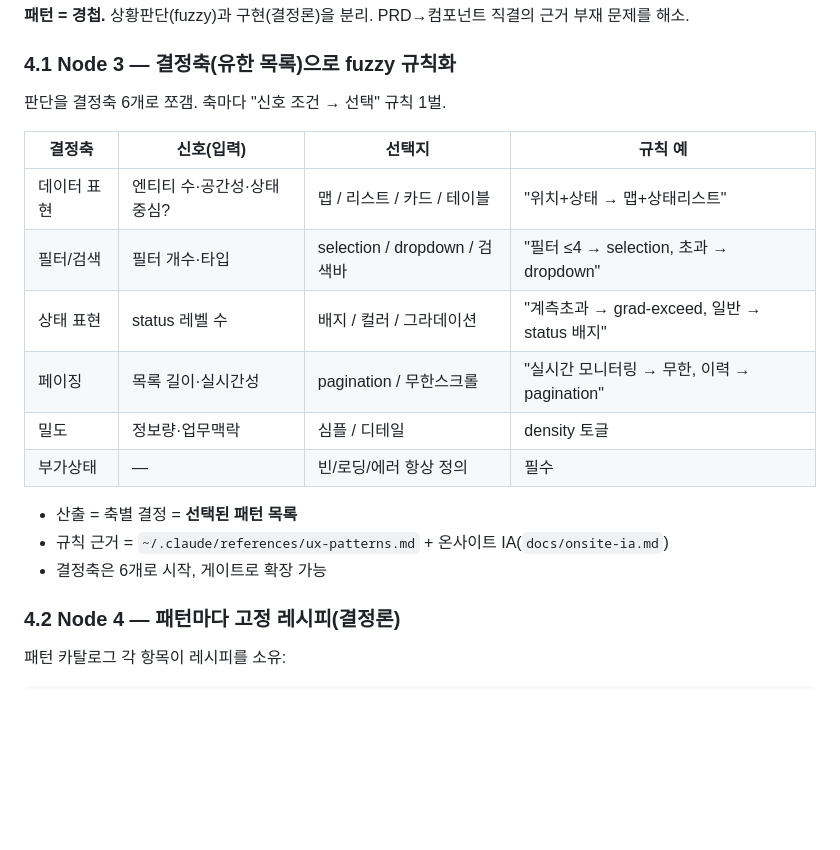
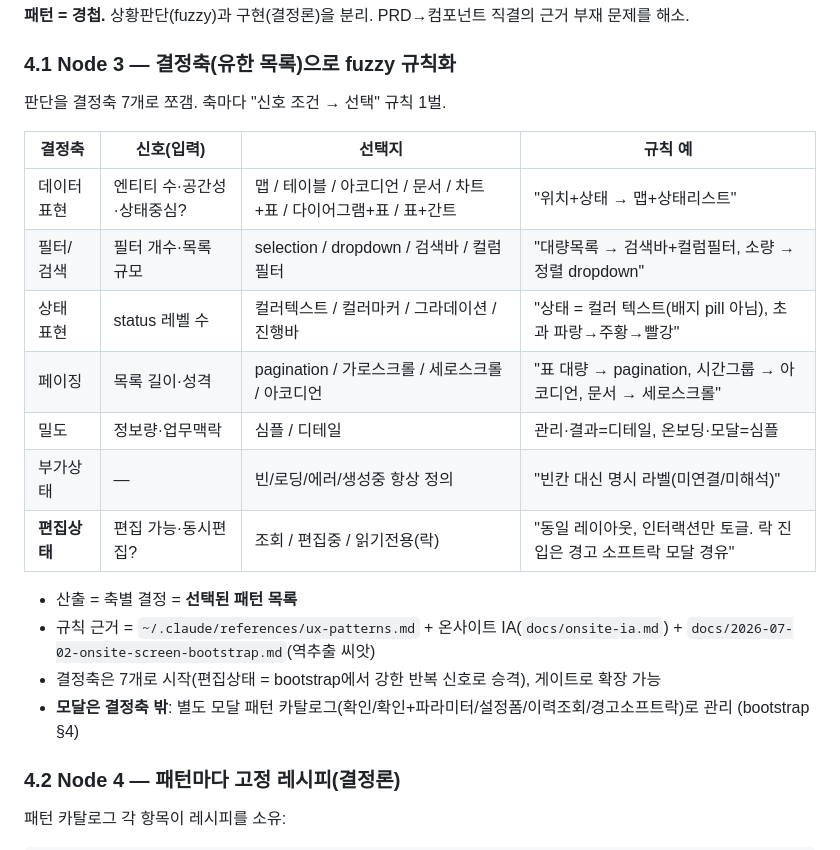
Before and after one commit to pood4875-sungjin/midas-design-agent, a Markdown page: docs/2026-07-02-generation-policy-agent-design.md, the part around the change. Drawn GitHub-style; blank space fills up the shorter version.

```diff
--- a/docs/2026-07-02-generation-policy-agent-design.md
+++ b/docs/2026-07-02-generation-policy-agent-design.md
@@ -49,20 +49,22 @@ PRD 입력 → 온사이트 DS를 준수하는 페이지 출력. 단, 단일 점
 
 ### 4.1 Node 3 — 결정축(유한 목록)으로 fuzzy 규칙화
 
-판단을 결정축 6개로 쪼갬. 축마다 "신호 조건 → 선택" 규칙 1벌.
+판단을 결정축 7개로 쪼갬. 축마다 "신호 조건 → 선택" 규칙 1벌.
 
 | 결정축 | 신호(입력) | 선택지 | 규칙 예 |
 |--------|-----------|--------|---------|
-| 데이터 표현 | 엔티티 수·공간성·상태중심? | 맵 / 리스트 / 카드 / 테이블 | "위치+상태 → 맵+상태리스트" |
-| 필터/검색 | 필터 개수·타입 | selection / dropdown / 검색바 | "필터 ≤4 → selection, 초과 → dropdown" |
-| 상태 표현 | status 레벨 수 | 배지 / 컬러 / 그라데이션 | "계측초과 → grad-exceed, 일반 → status 배지" |
-| 페이징 | 목록 길이·실시간성 | pagination / 무한스크롤 | "실시간 모니터링 → 무한, 이력 → pagination" |
-| 밀도 | 정보량·업무맥락 | 심플 / 디테일 | density 토글 |
-| 부가상태 | — | 빈/로딩/에러 항상 정의 | 필수 |
+| 데이터 표현 | 엔티티 수·공간성·상태중심? | 맵 / 테이블 / 아코디언 / 문서 / 차트+표 / 다이어그램+표 / 표+간트 | "위치+상태 → 맵+상태리스트" |
+| 필터/검색 | 필터 개수·목록 규모 | selection / dropdown / 검색바 / 컬럼필터 | "대량목록 → 검색바+컬럼필터, 소량 → 정렬 dropdown" |
+| 상태 표현 | status 레벨 수 | 컬러텍스트 / 컬러마커 / 그라데이션 / 진행바 | "상태 = 컬러 텍스트(배지 pill 아님), 초과 파랑→주황→빨강" |
+| 페이징 | 목록 길이·성격 | pagination / 가로스크롤 / 세로스크롤 / 아코디언 | "표 대량 → pagination, 시간그룹 → 아코디언, 문서 → 세로스크롤" |
+| 밀도 | 정보량·업무맥락 | 심플 / 디테일 | 관리·결과=디테일, 온보딩·모달=심플 |
+| 부가상태 | — | 빈/로딩/에러/생성중 항상 정의 | "빈칸 대신 명시 라벨(미연결/미해석)" |
+| **편집상태** | 편집 가능·동시편집? | 조회 / 편집중 / 읽기전용(락) | "동일 레이아웃, 인터랙션만 토글. 락 진입은 경고 소프트락 모달 경유" |
 
 - 산출 = 축별 결정 = **선택된 패턴 목록**
-- 규칙 근거 = `~/.claude/references/ux-patterns.md` + 온사이트 IA(`docs/onsite-ia.md`)
-- 결정축은 6개로 시작, 게이트로 확장 가능
+- 규칙 근거 = `~/.claude/references/ux-patterns.md` + 온사이트 IA(`docs/onsite-ia.md`) + `docs/2026-07-02-onsite-screen-bootstrap.md`(역추출 씨앗)
+- 결정축은 7개로 시작(편집상태 = bootstrap에서 강한 반복 신호로 승격), 게이트로 확장 가능
+- **모달은 결정축 밖**: 별도 모달 패턴 카탈로그(확인/확인+파라미터/설정폼/이력조회/경고소프트락)로 관리 (bootstrap §4)
 
 ### 4.2 Node 4 — 패턴마다 고정 레시피(결정론)
 
```
Also changed, not shown: docs/2026-07-02-onsite-screen-bootstrap.md (added, +129 -0 lines).
